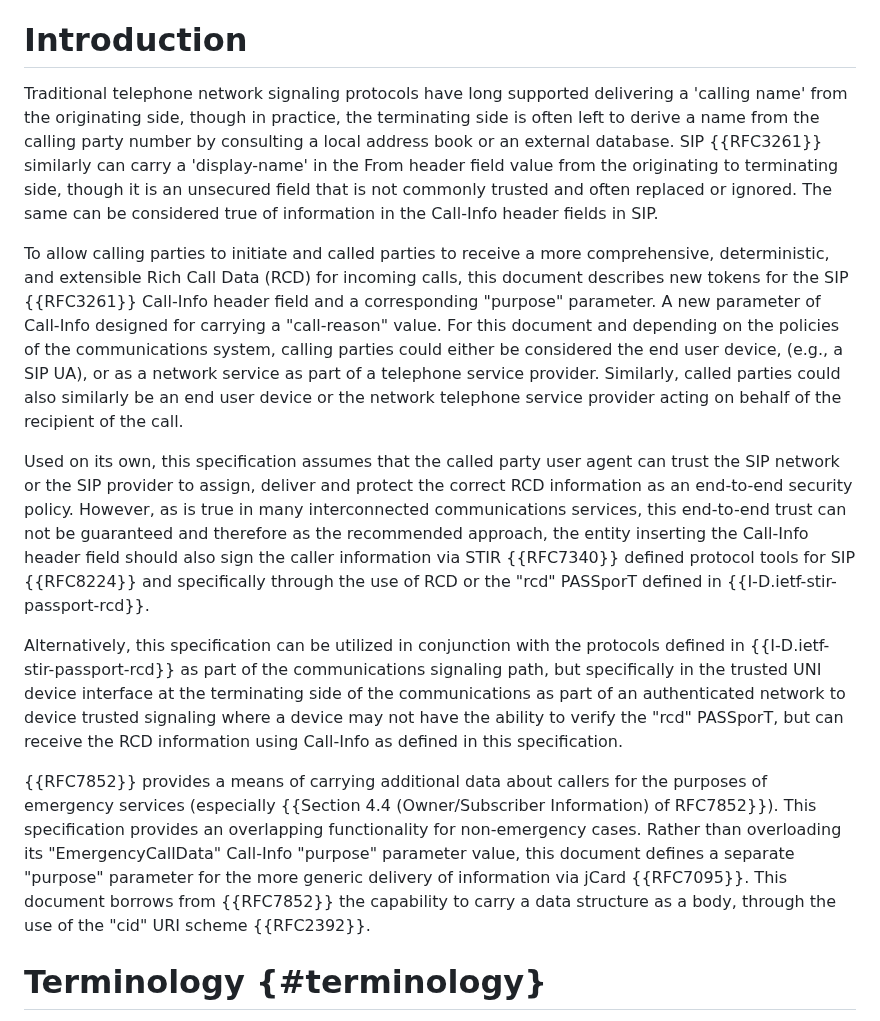
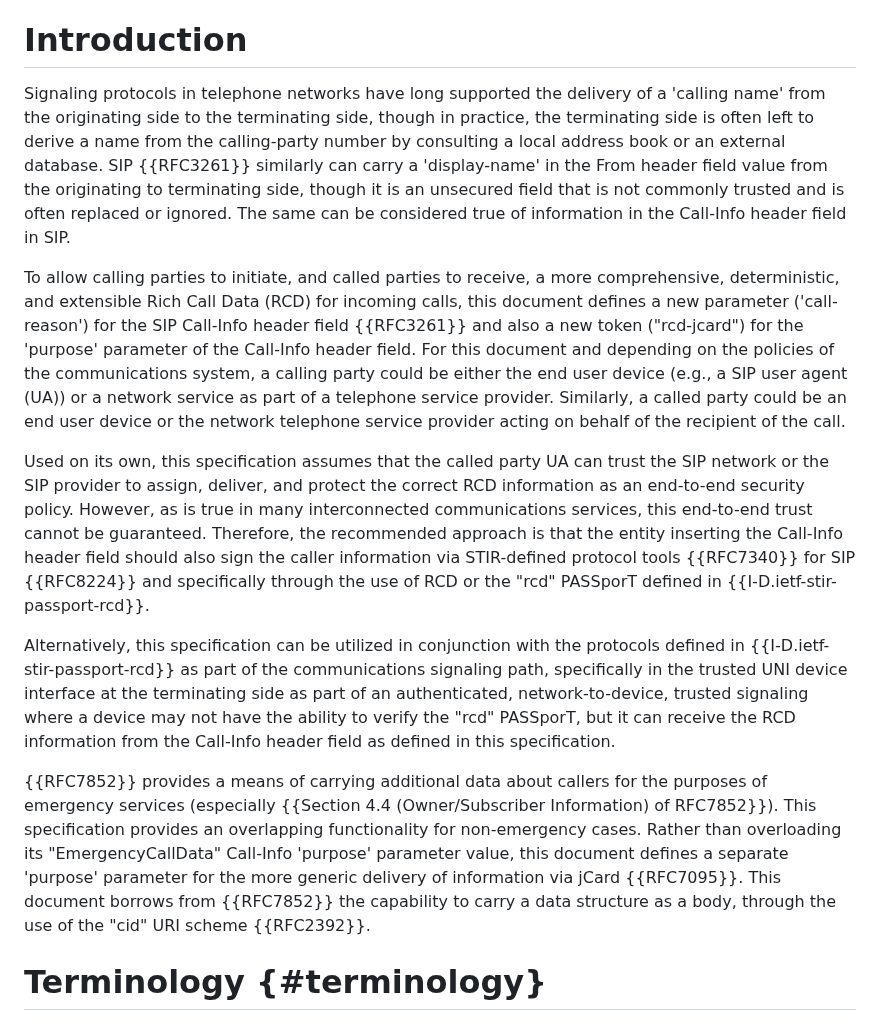
Before and after one commit to ajeanmahoney/sipcore-callinfo-rfc, a Markdown page: draft-ietf-sipcore-callinfo-rcd.md, the part around the change. Drawn GitHub-style.

Commit message:
Section 1 copyedit (#10)
Co-authored-by: Chris Wendt <chris@chriswendt.net>

```diff
--- a/draft-ietf-sipcore-callinfo-rcd.md
+++ b/draft-ietf-sipcore-callinfo-rcd.md
@@ -63,15 +63,15 @@ This document defines a new parameter ('call-reason') for the SIP Call-Info head
 
 # Introduction
 
-Traditional telephone network signaling protocols have long supported delivering a 'calling name' from the originating side, though in practice, the terminating side is often left to derive a name from the calling party number by consulting a local address book or an external database. SIP {{RFC3261}} similarly can carry a 'display-name' in the From header field value from the originating to terminating side, though it is an unsecured field that is not commonly trusted and often replaced or ignored. The same can be considered true of information in the Call-Info header fields in SIP.
+Signaling protocols in telephone networks have long supported the delivery of a 'calling name' from the originating side to the terminating side, though in practice, the terminating side is often left to derive a name from the calling-party number by consulting a local address book or an external database. SIP {{RFC3261}} similarly can carry a 'display-name' in the From header field value from the originating to terminating side, though it is an unsecured field that is not commonly trusted and is often replaced or ignored. The same can be considered true of information in the Call-Info header field in SIP.
 
-To allow calling parties to initiate and called parties to receive a more comprehensive, deterministic, and extensible Rich Call Data (RCD) for incoming calls, this document describes new tokens for the SIP {{RFC3261}} Call-Info header field and a corresponding "purpose" parameter.  A new parameter of Call-Info designed for carrying a "call-reason" value.  For this document and depending on the policies of the communications system, calling parties could either be considered the end user device, (e.g., a SIP UA), or as a network service as part of a telephone service provider. Similarly, called parties could also similarly be an end user device or the network telephone service provider acting on behalf of the recipient of the call.
+To allow calling parties to initiate, and called parties to receive, a more comprehensive, deterministic, and extensible Rich Call Data (RCD) for incoming calls, this document defines a new parameter ('call-reason') for the SIP Call-Info header field {{RFC3261}} and also a new token ("rcd-jcard") for the 'purpose' parameter of the Call-Info header field. For this document and depending on the policies of the communications system, a calling party could be either the end user device (e.g., a SIP user agent (UA)) or a network service as part of a telephone service provider. Similarly, a called party could be an end user device or the network telephone service provider acting on behalf of the recipient of the call.
 
-Used on its own, this specification assumes that the called party user agent can trust the SIP network or the SIP provider to assign, deliver and protect the correct RCD information as an end-to-end security policy.  However, as is true in many interconnected communications services, this end-to-end trust can not be guaranteed and therefore as the recommended approach, the entity inserting the Call-Info header field should also sign the caller information via STIR {{RFC7340}} defined protocol tools for SIP {{RFC8224}} and specifically through the use of RCD or the "rcd" PASSporT defined in {{I-D.ietf-stir-passport-rcd}}.
+Used on its own, this specification assumes that the called party UA can trust the SIP network or the SIP provider to assign, deliver, and protect the correct RCD information as an end-to-end security policy.  However, as is true in many interconnected communications services, this end-to-end trust cannot be guaranteed. Therefore, the recommended approach is that the entity inserting the Call-Info header field should also sign the caller information via STIR-defined protocol tools {{RFC7340}} for SIP {{RFC8224}} and specifically through the use of RCD or the "rcd" PASSporT defined in {{I-D.ietf-stir-passport-rcd}}.
 
-Alternatively, this specification can be utilized in conjunction with the protocols defined in {{I-D.ietf-stir-passport-rcd}} as part of the communications signaling path, but specifically in the trusted UNI device interface at the terminating side of the communications as part of an authenticated network to device trusted signaling where a device may not have the ability to verify the "rcd" PASSporT, but can receive the RCD information using Call-Info as defined in this specification.
+Alternatively, this specification can be utilized in conjunction with the protocols defined in {{I-D.ietf-stir-passport-rcd}} as part of the communications signaling path, specifically in the trusted UNI device interface at the terminating side as part of an authenticated, network-to-device, trusted signaling where a device may not have the ability to verify the "rcd" PASSporT, but it can receive the RCD information from the Call-Info header field as defined in this specification.
 
-{{RFC7852}} provides a means of carrying additional data about callers for the purposes of emergency services (especially {{Section 4.4 (Owner/Subscriber Information) of RFC7852}}).  This specification provides an overlapping functionality for non-emergency cases.  Rather than overloading its "EmergencyCallData" Call-Info "purpose" parameter value, this document defines a separate "purpose" parameter for the more generic delivery of information via jCard {{RFC7095}}.  This document borrows from {{RFC7852}} the capability to carry a data structure as a body, through the use of the "cid" URI scheme {{RFC2392}}.
+{{RFC7852}} provides a means of carrying additional data about callers for the purposes of emergency services (especially {{Section 4.4 (Owner/Subscriber Information) of RFC7852}}).  This specification provides an overlapping functionality for non-emergency cases.  Rather than overloading its "EmergencyCallData" Call-Info 'purpose' parameter value, this document defines a separate 'purpose' parameter for the more generic delivery of information via jCard {{RFC7095}}.  This document borrows from {{RFC7852}} the capability to carry a data structure as a body, through the use of the "cid" URI scheme {{RFC2392}}.
 
 # Terminology {#terminology}
 
```
